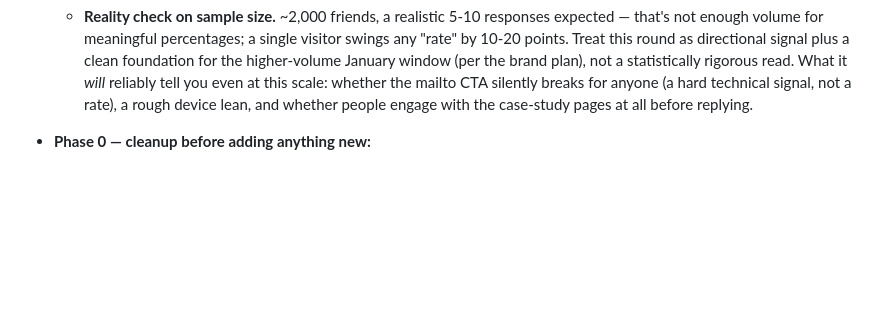
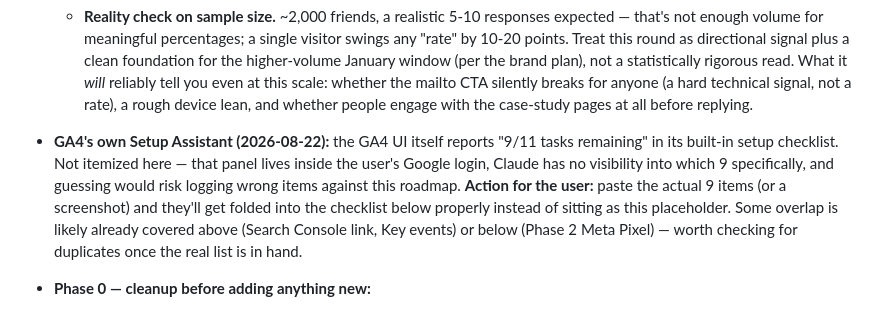
Before and after one commit to shalant/PortfolioNov25, a Markdown page: docs/PORTFOLIO_TODO.md, the part around the change. GitHub-like rendering; blank space fills up the shorter version.

Commit message:
[Docs] Note GA4's own Setup Assistant count (9/11 remaining)
Placeholder only — the specific 9 items live inside the GA4 UI
itself, not visible to Claude. Left as an action item for the user
to paste the real list rather than guessing at what they are.

Co-Authored-By: Claude Sonnet 5 <noreply@anthropic.com>
Claude-Session: https://claude.ai/code/session_01K6tgszaiB8ojHy7wprUhaR

```diff
--- a/docs/PORTFOLIO_TODO.md
+++ b/docs/PORTFOLIO_TODO.md
@@ -213,6 +213,14 @@
     tell you even at this scale: whether the mailto CTA silently breaks for anyone (a hard technical
     signal, not a rate), a rough device lean, and whether people engage with the case-study pages at
     all before replying.
+
+- **GA4's own Setup Assistant (2026-08-22):** the GA4 UI itself reports "9/11 tasks remaining" in
+  its built-in setup checklist. Not itemized here — that panel lives inside the user's Google
+  login, Claude has no visibility into which 9 specifically, and guessing would risk logging wrong
+  items against this roadmap. **Action for the user:** paste the actual 9 items (or a screenshot)
+  and they'll get folded into the checklist below properly instead of sitting as this placeholder.
+  Some overlap is likely already covered above (Search Console link, Key events) or below (Phase 2
+  Meta Pixel) — worth checking for duplicates once the real list is in hand.
 
 - **Phase 0 — cleanup before adding anything new:**
   - [ ] Audit the existing personal GA4 account: several old learning/demo properties present —
```
